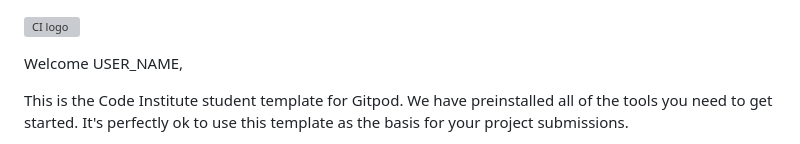
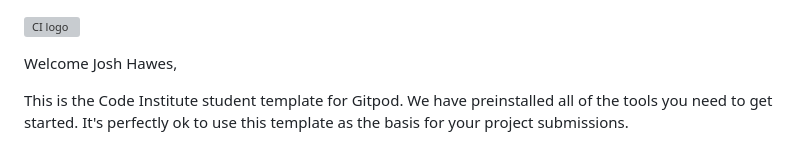
Before and after one commit to HawesJM/oenotrus, a Markdown page: README.md, the part around the change. Rendered like a GitHub page; grey boxes are pictures that could not be loaded.

Commit message:
initial commit

```diff
--- a/README.md
+++ b/README.md
@@ -1,6 +1,6 @@
 ![CI logo](https://codeinstitute.s3.amazonaws.com/fullstack/ci_logo_small.png)
 
-Welcome USER_NAME,
+Welcome Josh Hawes,
 
 This is the Code Institute student template for Gitpod. We have preinstalled all of the tools you need to get started. It's perfectly ok to use this template as the basis for your project submissions.
 
```
